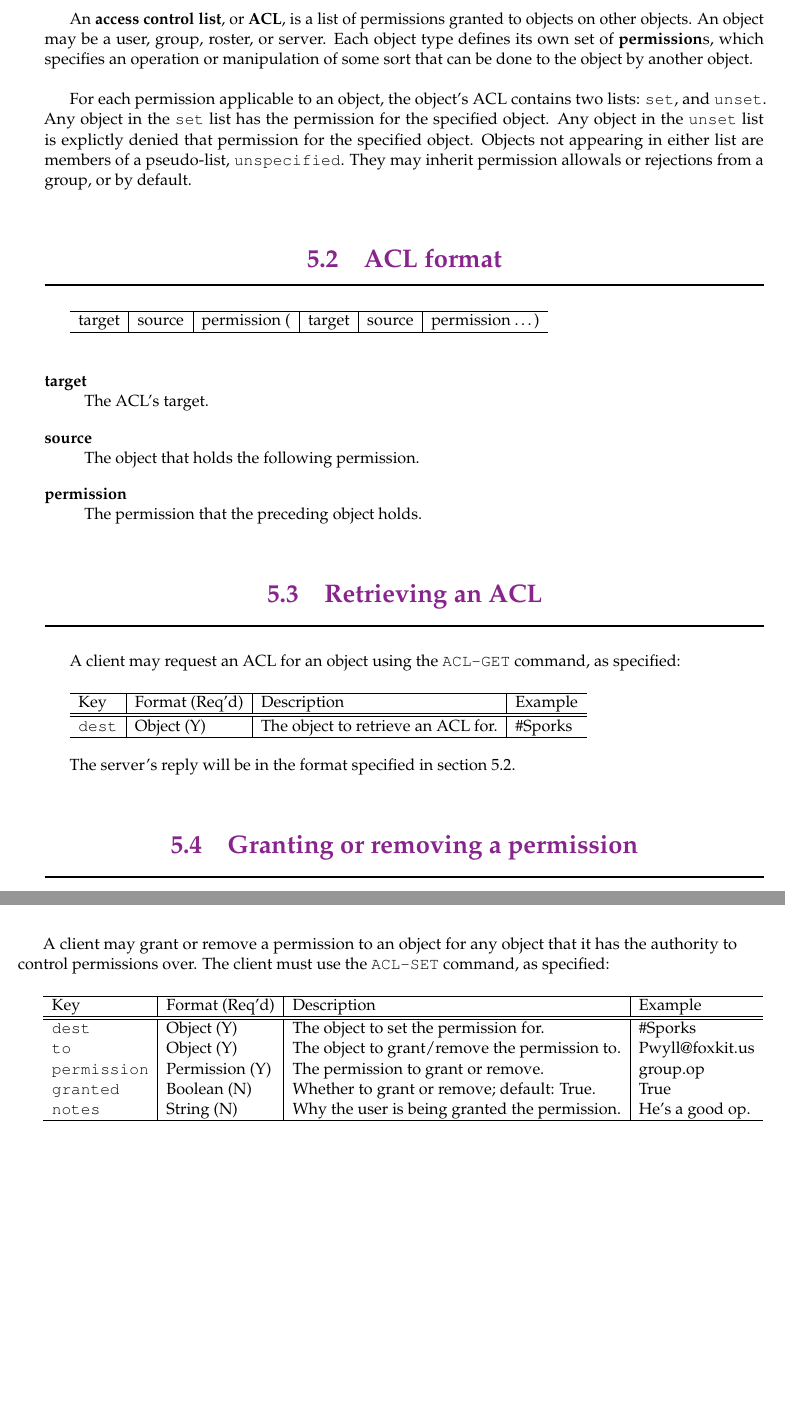
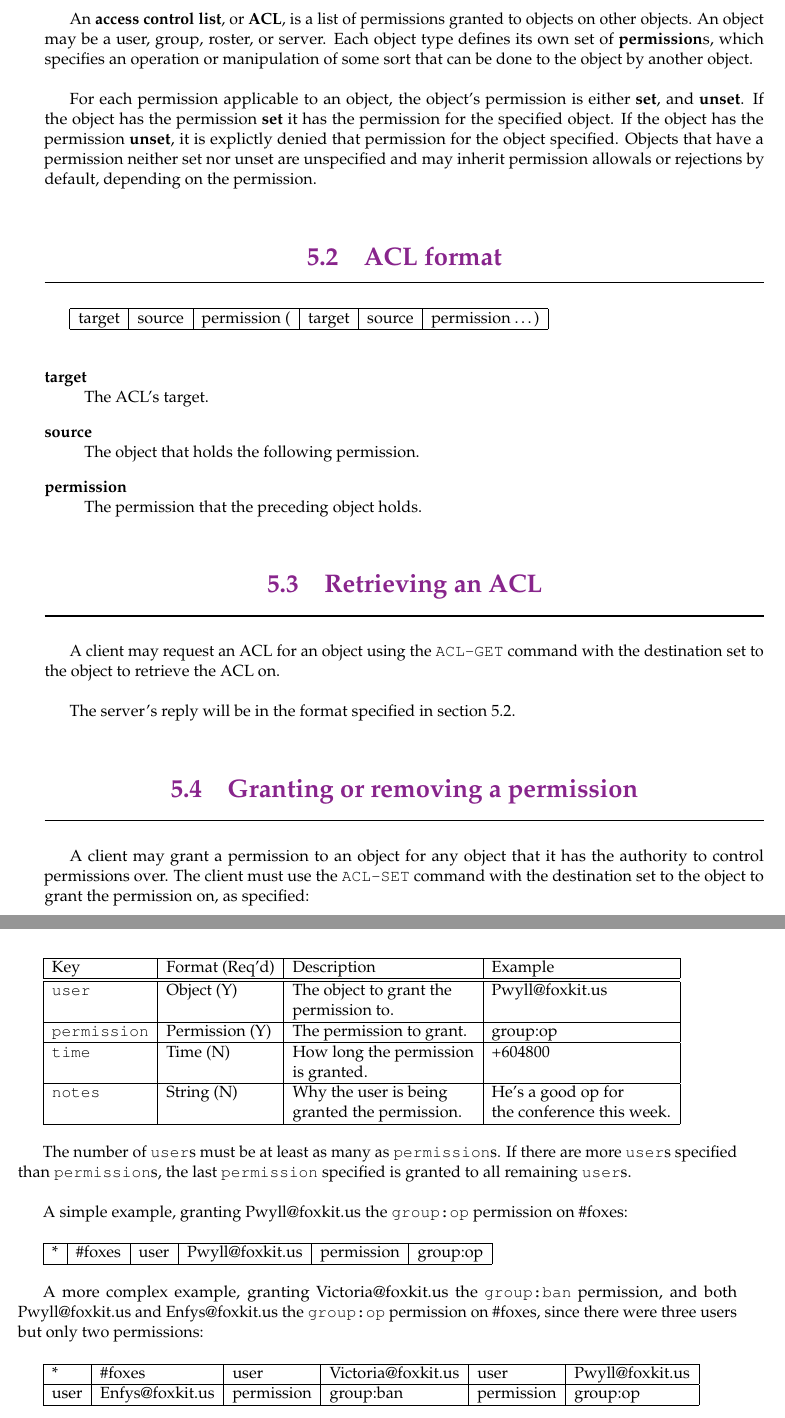
Before and after one commit to DCP-Project/spec, a LaTeX book (spec.tex, which reads 5acls.tex): two parts of pages 18 and 19 of 29, joined at a grey line, cut so that both start at the same text, the shorter picture padded with empty space. Compiled offline with pdfLaTeX.

Commit message:
update ACLs section

```diff
--- a/5acls.tex
+++ b/5acls.tex
@@ -16,12 +16,13 @@ server.  Each object type defines its own set of \textbf{permission}s, which
 specifies an operation or manipulation of some sort that can be done to the
 object by another object.
 
-For each permission applicable to an object, the object's ACL contains two
-lists: \texttt{set}, and \texttt{unset}.  Any object in the \texttt{set} list
-has the permission for the specified object.  Any object in the \texttt{unset}
-list is explictly denied that permission for the specified object.  Objects not
-appearing in either list are members of a pseudo-list, \texttt{unspecified}.
-They may inherit permission allowals or rejections from a group, or by default.
+For each permission applicable to an object, the object's permission is either
+\textbf{set}, and \textbf{unset}.  If the object has the permission \textbf{set}
+it has the permission for the specified object.  If the object has the
+permission \textbf{unset}, it is explictly denied that permission for the object
+specified.  Objects that have a permission neither set nor unset are unspecified
+and may inherit permission allowals or rejections by default, depending on the
+permission.
 
 
 
@@ -29,7 +30,7 @@ They may inherit permission allowals or rejections from a group, or by default.
 \sectionrule
 \label{acl:format}
 
-\begin{tabular}{l|l|l|l|l|l}
+\begin{tabular}{|l|l|l|l|l|l|}
   \hline
   target & source & permission ( & target & source & permission \ldots ) \\
   \hline
@@ -51,18 +52,8 @@ They may inherit permission allowals or rejections from a group, or by default.
 \section{Retrieving an ACL}
 \sectionrule
 
-A client may request an ACL for an object using the \texttt{ACL-GET} command, as
-specified:
-
-\begin{tabular}{l|l|l|l}
-  \hline
-  Key           & Format (Req'd)& Description                           & Example \\
-  \hline
-  \hline
-  \texttt{dest} & Object (Y)    & The object to retrieve an ACL for.    & \#Sporks \\
-  \hline
-\end{tabular}
-
+A client may request an ACL for an object using the \texttt{ACL-GET} command
+with the destination set to the object to retrieve the ACL on.
 
 The server's reply will be in the format specified in section \ref{acl:format}.
 
@@ -71,19 +62,50 @@ The server's reply will be in the format specified in section \ref{acl:format}.
 \section{Granting or removing a permission}
 \sectionrule
 
-A client may grant or remove a permission to an object for any object that it
-has the authority to control permissions over.  The client must use the
-\texttt{ACL-SET} command, as specified:
+A client may grant a permission to an object for any object that it has the
+authority to control permissions over.  The client must use the \texttt{ACL-SET}
+command with the destination set to the object to grant the permission on, as
+specified:
 
-\begin{tabular}{l|l|l|l}
+\begin{tabular}{|l|l|l|l|}
   \hline
-  Key                   & Format (Req'd)& Description                                   & Example \\
+  Key                   & Format (Req'd)& Description                   & Example \\
   \hline
   \hline
-  \texttt{dest}         & Object (Y)    & The object to set the permission for.         & \#Sporks \\
-  \texttt{to}           & Object (Y)    & The object to grant/remove the permission to. & Pwyll@foxkit.us \\
-  \texttt{permission}   & Permission (Y)& The permission to grant or remove.            & group.op \\
-  \texttt{granted}      & Boolean (N)   & Whether to grant or remove; default: True.    & True \\
-  \texttt{notes}        & String (N)    & Why the user is being granted the permission. & He's a good op. \\
+  \texttt{user}         & Object (Y)    & The object to grant the       & Pwyll@foxkit.us \\
+                        &               & permission to.                & \\
+  \hline
+  \texttt{permission}   & Permission (Y)& The permission to grant.      & group:op \\
+  \hline
+  \texttt{time}         & Time (N)      & How long the permission       & +604800 \\
+                        &               & is granted.                   & \\
+  \hline
+  \texttt{notes}        & String (N)    & Why the user is being         & He's a good op for \\
+                        &               & granted the permission.       & the conference this week. \\
   \hline
 \end{tabular}
+
+The number of \texttt{user}s must be at least as many as \texttt{permission}s.
+If there are more \texttt{user}s specified than \texttt{permission}s, the last
+\texttt{permission} specified is granted to all remaining \texttt{user}s.
+
+A simple example, granting Pwyll@foxkit.us the \texttt{group:op} permission on
+\#foxes:
+
+\begin{tabular}{|l|l|l|l|l|l|}
+  \hline
+  * & \#foxes & user & Pwyll@foxkit.us & permission & group:op \\
+  \hline
+\end{tabular}
+
+A more complex example, granting Victoria@foxkit.us the \texttt{group:ban}
+permission, and both Pwyll@foxkit.us and Enfys@foxkit.us the \texttt{group:op}
+permission on \#foxes, since there were three users but only two permissions:
+
+\begin{tabular}{|l|l|l|l|l|l|}
+  \hline
+  * & \#foxes & user & Victoria@foxkit.us & user & Pwyll@foxkit.us \\
+  \hline
+  user & Enfys@foxkit.us & permission & group:ban & permission & group:op \\
+  \hline
+\end{tabular}
```
